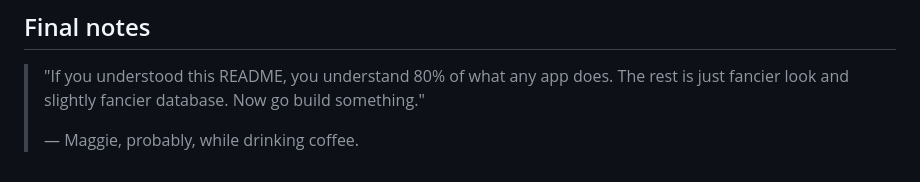
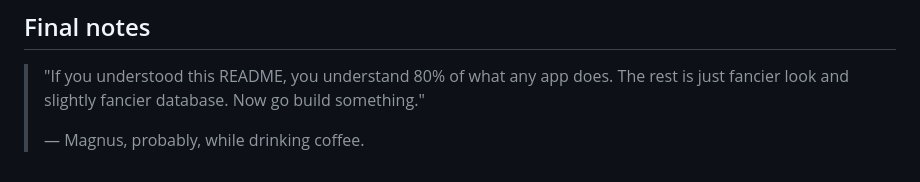
Before and after one commit to heavylildude/software-modelling-class-example, a Markdown page: README.MD, the part around the change. Drawn GitHub-style.

```diff
--- a/README.MD
+++ b/README.MD
@@ -291,4 +291,4 @@ The database file `inventory.db` is created automatically. Delete it and restart
 
 > "If you understood this README, you understand 80% of what any app does. The rest is just fancier look and slightly fancier database. Now go build something."
 >
-> — Maggie, probably, while drinking coffee.
+> — Magnus, probably, while drinking coffee.
```
